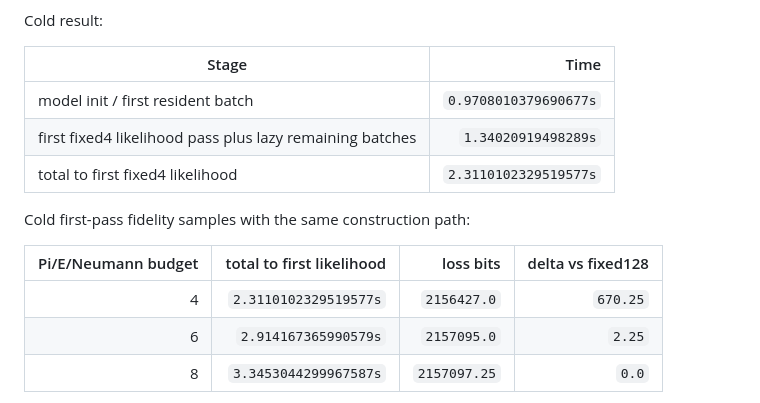
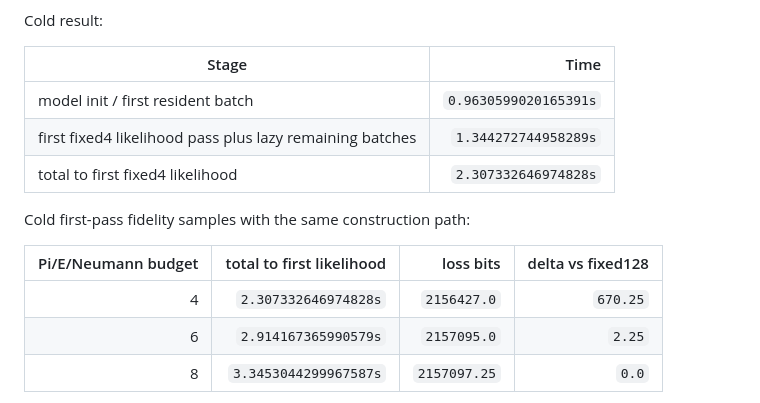
Before and after one commit to SisyphusMountain/gpurec, a Markdown page: docs/test-trees-1000-likelihood-performance.md, the part around the change. Rendered like a GitHub page.

Commit message:
Update best fixed4 likelihood sample

```diff
--- a/docs/test-trees-1000-likelihood-performance.md
+++ b/docs/test-trees-1000-likelihood-performance.md
@@ -69,15 +69,15 @@ Cold result:
 
 | Stage | Time |
 |---|---:|
-| model init / first resident batch | `0.9708010379690677s` |
-| first fixed4 likelihood pass plus lazy remaining batches | `1.34020919498289s` |
-| total to first fixed4 likelihood | `2.3110102329519577s` |
+| model init / first resident batch | `0.9630599020165391s` |
+| first fixed4 likelihood pass plus lazy remaining batches | `1.344272744958289s` |
+| total to first fixed4 likelihood | `2.307332646974828s` |
 
 Cold first-pass fidelity samples with the same construction path:
 
 | Pi/E/Neumann budget | total to first likelihood | loss bits | delta vs fixed128 |
 |---:|---:|---:|---:|
-| 4 | `2.3110102329519577s` | `2156427.0` | `670.25` |
+| 4 | `2.307332646974828s` | `2156427.0` | `670.25` |
 | 6 | `2.914167365990579s` | `2157095.0` | `2.25` |
 | 8 | `3.3453044299967587s` | `2157097.25` | `0.0` |
 
```
